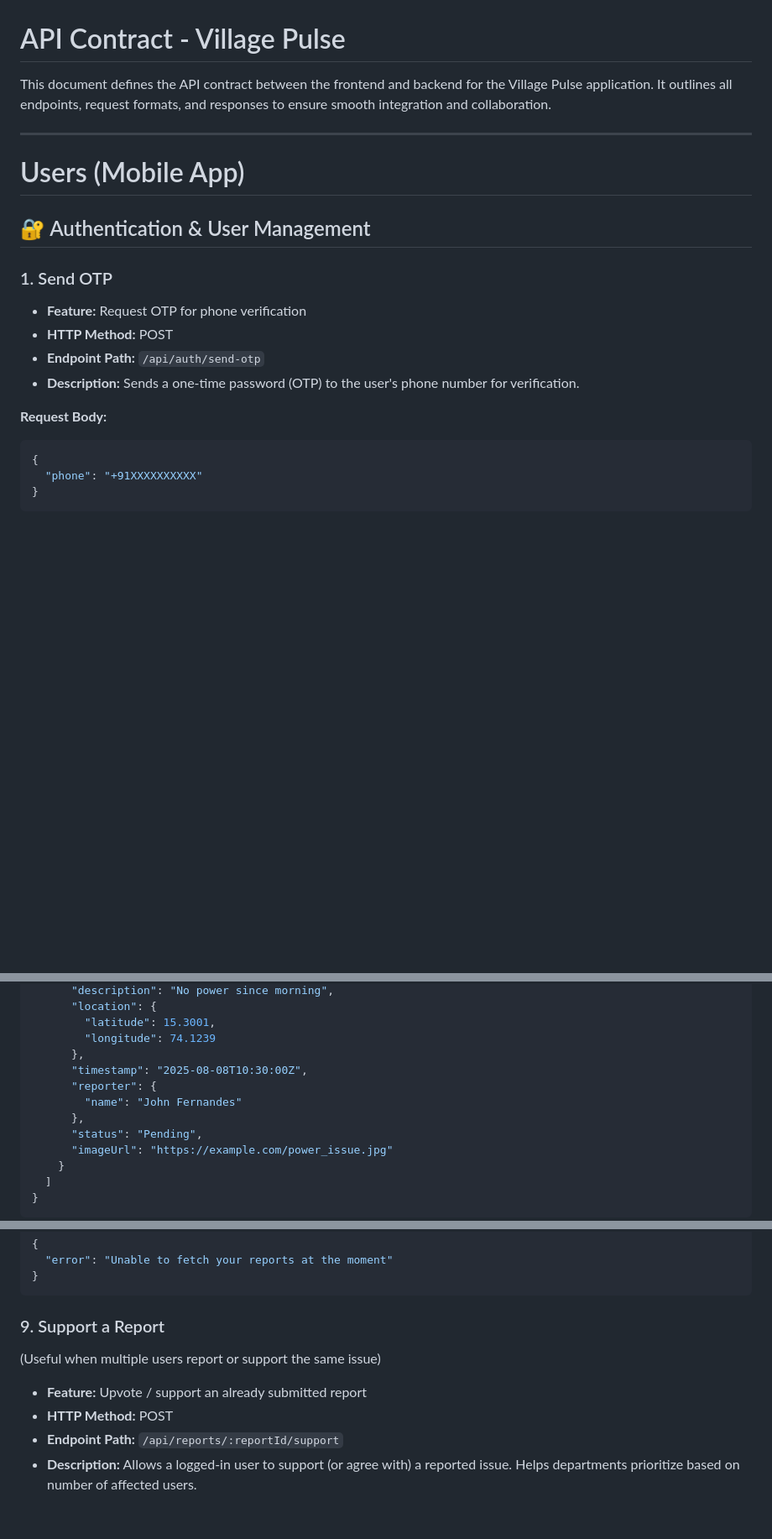
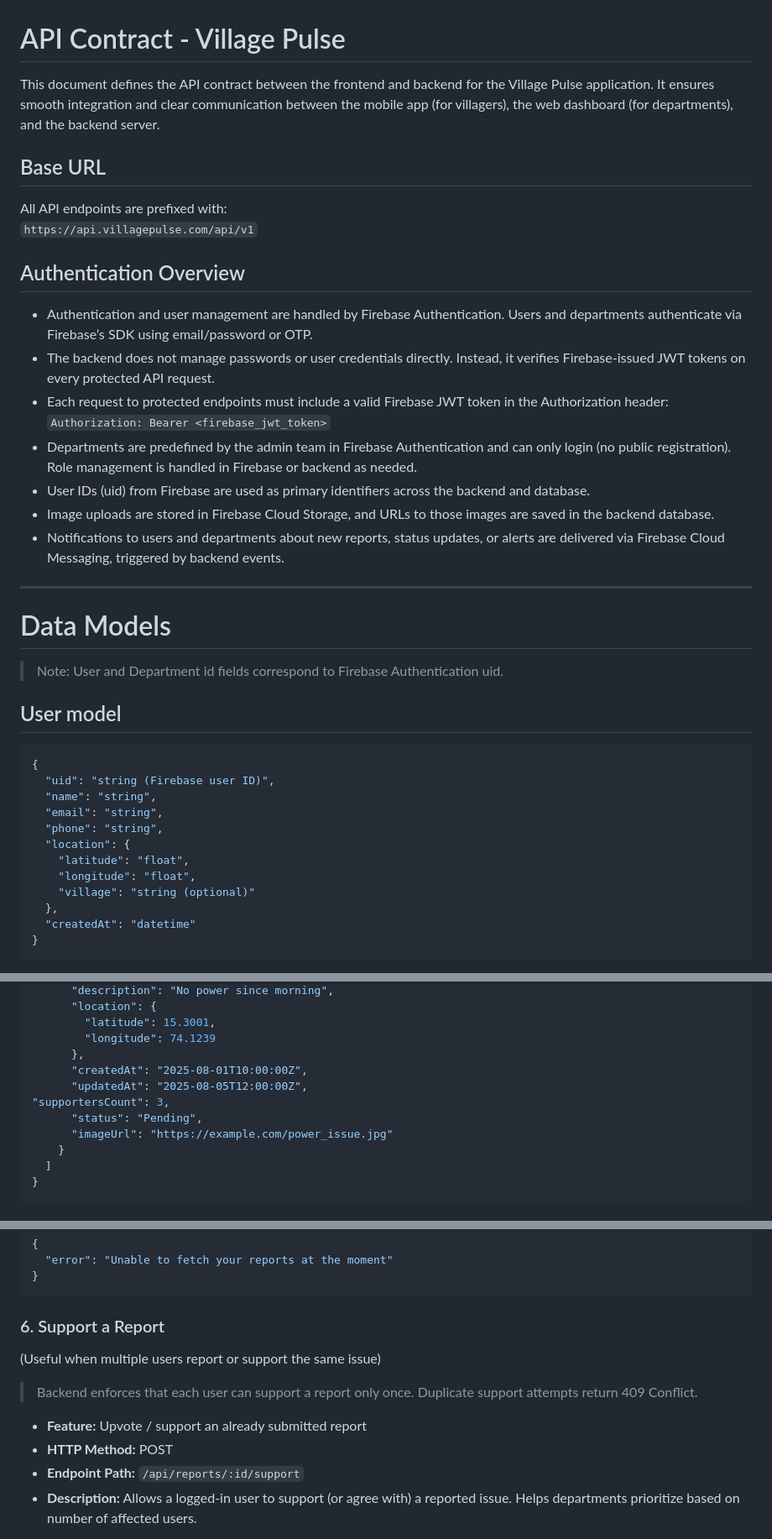
Before and after one commit to Saisha-06/VillagePulse-FiveStack, a Markdown page: API_CONTRACT.md, 3 parts joined by grey strips. Shown at 84% size. Rendered like a GitHub page; blank space fills up the shorter version.

````diff
--- a/API_CONTRACT.md
+++ b/API_CONTRACT.md
@@ -1,22 +1,41 @@
 # API Contract - Village Pulse
 
-This document defines the API contract between the frontend and backend for the Village Pulse application. It outlines all endpoints, request formats, and responses to ensure smooth integration and collaboration.
+This document defines the API contract between the frontend and backend for the Village Pulse application. It ensures smooth integration and clear communication between the mobile app (for villagers), the web dashboard (for departments), and the backend server.
+
+## Base URL
+All API endpoints are prefixed with:
+`https://api.villagepulse.com/api/v1`
+
+## Authentication Overview
+
+- Authentication and user management are handled by Firebase Authentication.
+  Users and departments authenticate via Firebase’s SDK using email/password or OTP.
+- The backend does not manage passwords or user credentials directly. Instead, it verifies Firebase-issued JWT tokens on every protected API request.
+- Each request to protected endpoints must include a valid Firebase JWT token in the Authorization header:
+  `Authorization: Bearer <firebase_jwt_token>`
+- Departments are predefined by the admin team in Firebase Authentication and can only login (no public registration). Role management is handled in Firebase or backend as needed.
+- User IDs (uid) from Firebase are used as primary identifiers across the backend and database.
+- Image uploads are stored in Firebase Cloud Storage, and URLs to those images are saved in the backend database.
+- Notifications to users and departments about new reports, status updates, or alerts are delivered via Firebase Cloud Messaging, triggered by backend events.
 
 ---
-# Users (Mobile App)
 
-## 🔐 Authentication & User Management
+# Data Models
 
-### 1. Send OTP
+> Note: User and Department id fields correspond to Firebase Authentication uid.
 
-- **Feature:** Request OTP for phone verification
-- **HTTP Method:** POST
-- **Endpoint Path:** `/api/auth/send-otp`
-- **Description:** Sends a one-time password (OTP) to the user's phone number for verification.
-
-**Request Body:**
+## User model
 ```json
 {
-  "phone": "+91XXXXXXXXXX"
+  "uid": "string (Firebase user ID)",
+  "name": "string",
+  "email": "string",
+  "phone": "string",
+  "location": {
+    "latitude": "float",
+    "longitude": "float",
+    "village": "string (optional)"
+  },
+  "createdAt": "datetime"
 }
 ```
@@ -284,10 +232,9 @@ Authorization: Bearer <jwt_token>
         "latitude": 15.3001,
         "longitude": 74.1239
       },
-      "timestamp": "2025-08-08T10:30:00Z",
-      "reporter": {
-        "name": "John Fernandes"
-      },
+      "createdAt": "2025-08-01T10:00:00Z",
+      "updatedAt": "2025-08-05T12:00:00Z",
+"supportersCount": 3,
       "status": "Pending",
       "imageUrl": "https://example.com/power_issue.jpg"
     }
@@ -351,12 +410,14 @@ Authorization: Bearer <jwt_token>
   "error": "Unable to fetch your reports at the moment"
 }
 ```
-### 9. Support a Report
+### 6. Support a Report
 (Useful when multiple users report or support the same issue)
+> Backend enforces that each user can support a report only once.
+> Duplicate support attempts return 409 Conflict.
 
 - **Feature:** Upvote / support an already submitted report
 - **HTTP Method:** POST
-- **Endpoint Path:** `/api/reports/:reportId/support`
+- **Endpoint Path:** `/api/reports/:id/support`
 - **Description:** Allows a logged-in user to support (or agree with) a reported issue. Helps departments prioritize based on number of affected users.
 
 **Headers:**
````
Also changed, not shown: other parts of API_CONTRACT.md (+244 -203 lines).
